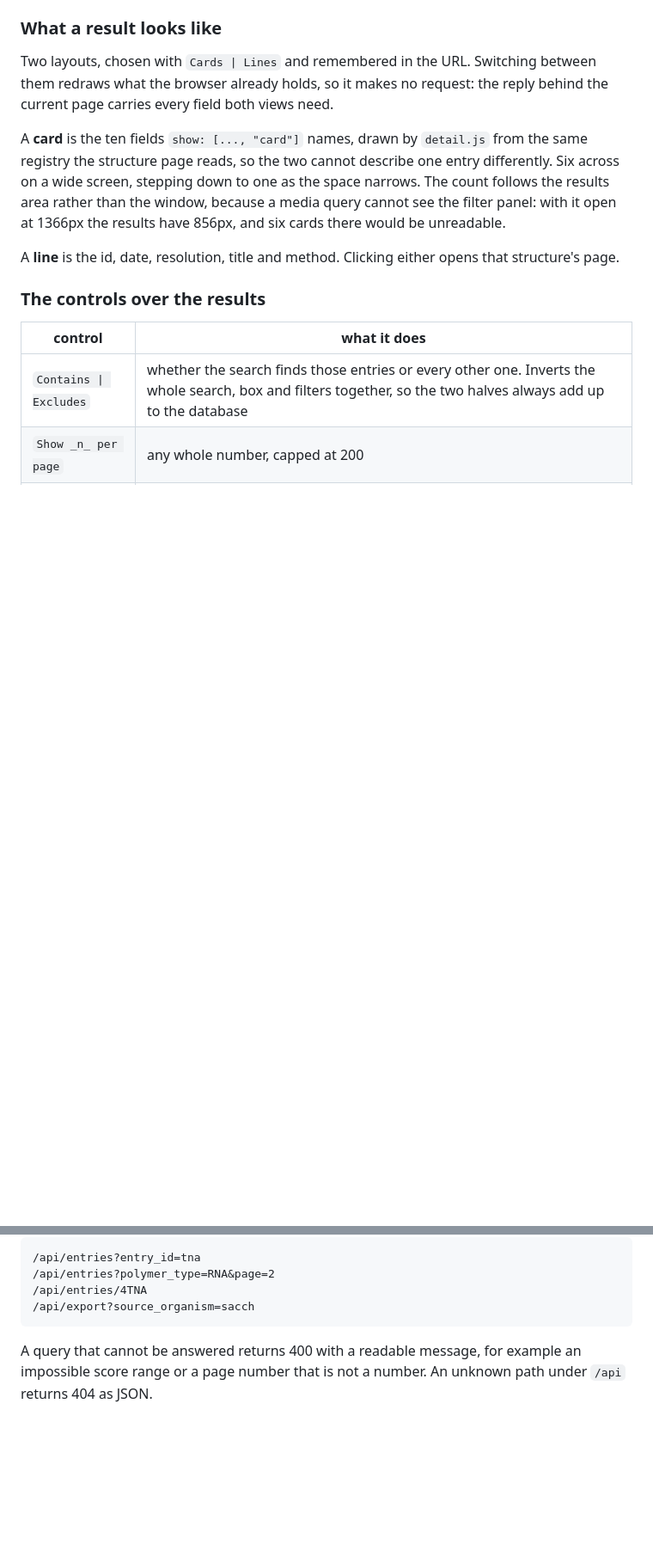
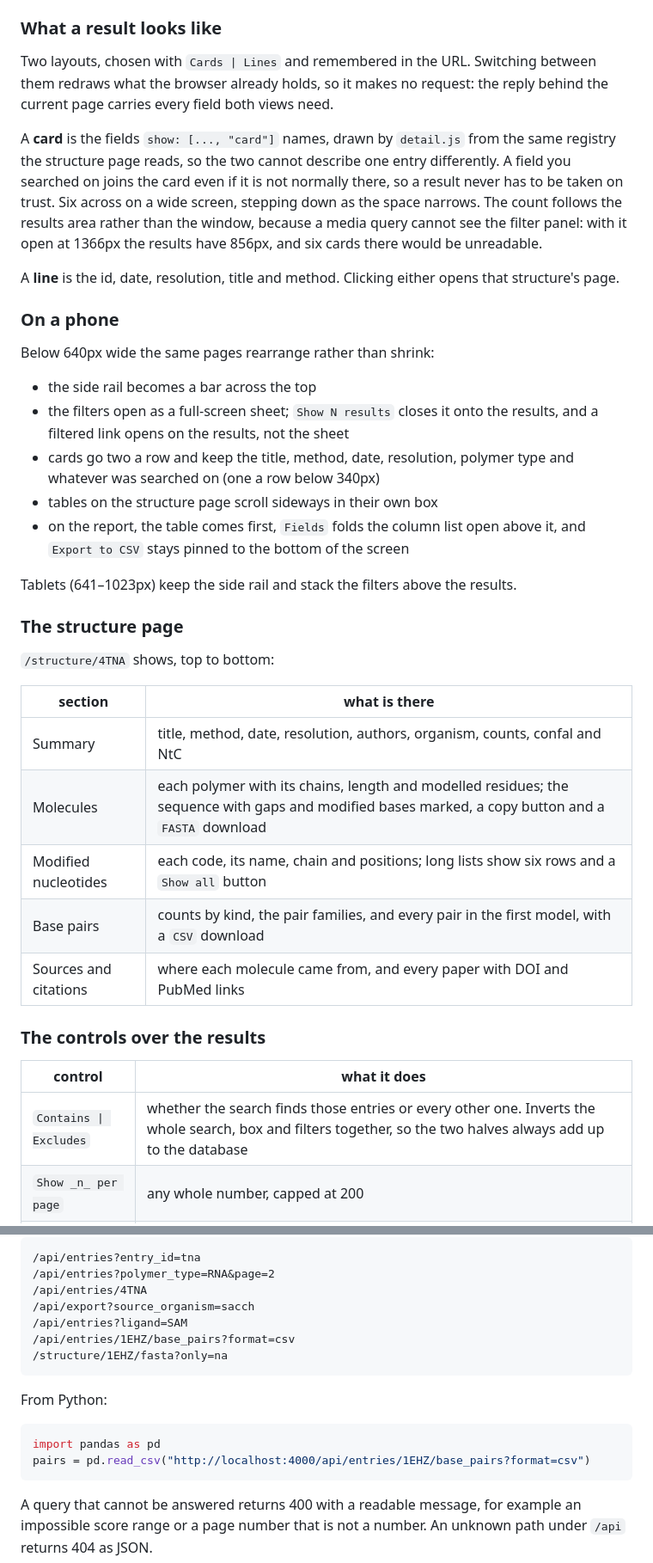
Before and after one commit to AmritPatra56/NA3DB, a Markdown page: README.md, 2 parts joined by grey strips. Shown at 86% size. Rendered like a GitHub page; blank space fills up the shorter version.

````diff
--- a/README.md
+++ b/README.md
@@ -705,15 +736,45 @@ Two layouts, chosen with `Cards | Lines` and remembered in the URL. Switching
 between them redraws what the browser already holds, so it makes no request:
 the reply behind the current page carries every field both views need.
 
-A **card** is the ten fields `show: [..., "card"]` names, drawn by `detail.js`
+A **card** is the fields `show: [..., "card"]` names, drawn by `detail.js`
 from the same registry the structure page reads, so the two cannot describe one
-entry differently. Six across on a wide screen, stepping down to one as the
-space narrows. The count follows the results area rather than the window,
-because a media query cannot see the filter panel: with it open at 1366px the
-results have 856px, and six cards there would be unreadable.
+entry differently. A field you searched on joins the card even if it is not
+normally there, so a result never has to be taken on trust. Six across on a
+wide screen, stepping down as the space narrows. The count follows the results
+area rather than the window, because a media query cannot see the filter
+panel: with it open at 1366px the results have 856px, and six cards there would
+be unreadable.
 
 A **line** is the id, date, resolution, title and method. Clicking either opens
 that structure's page.
+
+### On a phone
+
+Below 640px wide the same pages rearrange rather than shrink:
+
+- the side rail becomes a bar across the top
+- the filters open as a full-screen sheet; `Show N results` closes it onto the
+  results, and a filtered link opens on the results, not the sheet
+- cards go two a row and keep the title, method, date, resolution, polymer
+  type and whatever was searched on (one a row below 340px)
+- tables on the structure page scroll sideways in their own box
+- on the report, the table comes first, `Fields` folds the column list open
+  above it, and `Export to CSV` stays pinned to the bottom of the screen
+
+Tablets (641–1023px) keep the side rail and stack the filters above the
+results.
+
+### The structure page
+
+`/structure/4TNA` shows, top to bottom:
+
+| section | what is there |
+| --- | --- |
+| Summary | title, method, date, resolution, authors, organism, counts, confal and NtC |
+| Molecules | each polymer with its chains, length and modelled residues; the sequence with gaps and modified bases marked, a copy button and a `FASTA` download |
+| Modified nucleotides | each code, its name, chain and positions; long lists show six rows and a `Show all` button |
+| Base pairs | counts by kind, the pair families, and every pair in the first model, with a `CSV` download |
+| Sources and citations | where each molecule came from, and every paper with DOI and PubMed links |
 
 ### The controls over the results
 
@@ -798,6 +869,16 @@ Examples:
 /api/entries?polymer_type=RNA&page=2
 /api/entries/4TNA
 /api/export?source_organism=sacch
+/api/entries?ligand=SAM
+/api/entries/1EHZ/base_pairs?format=csv
+/structure/1EHZ/fasta?only=na
+```
+
+From Python:
+
+```python
+import pandas as pd
+pairs = pd.read_csv("http://localhost:4000/api/entries/1EHZ/base_pairs?format=csv")
 ```
 
 A query that cannot be answered returns 400 with a readable message, for
````
Also changed, not shown: other parts of README.md (+49 -7 lines).
